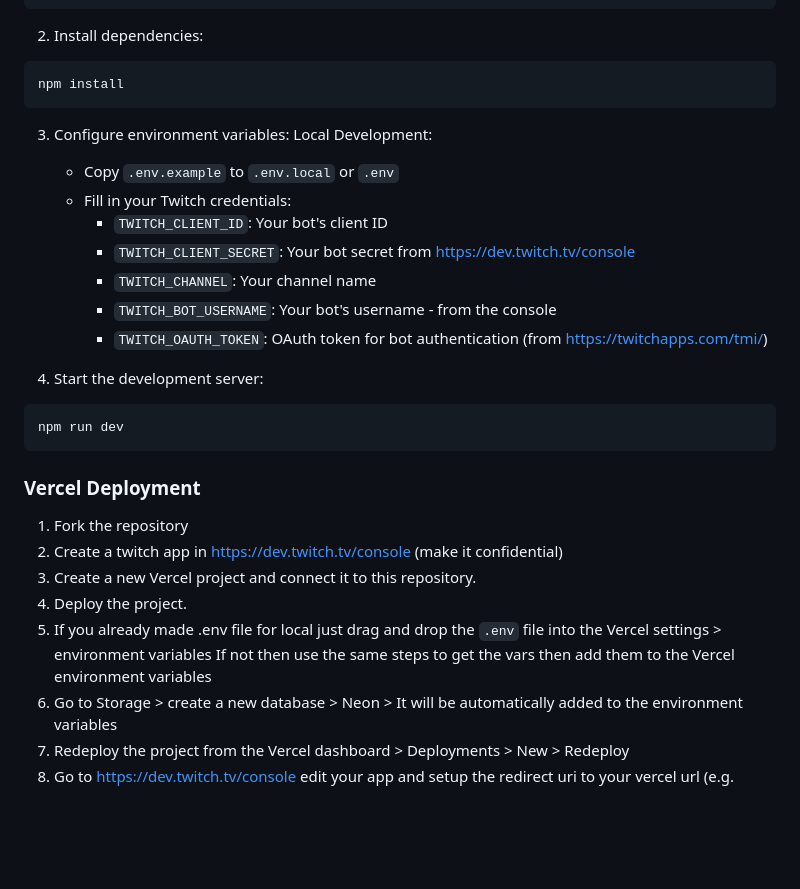
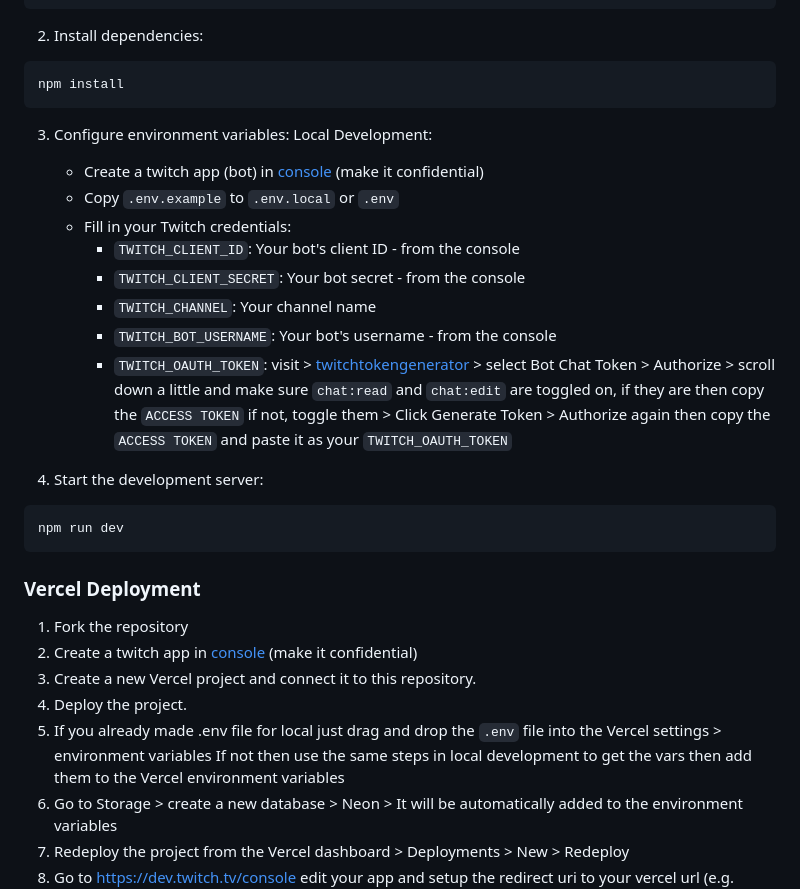
Before and after one commit to Umpriel/twitchContrib, a Markdown page: README.md, the part around the change. Drawn GitHub-style; folded sections open; blank space fills up the shorter version.

````diff
--- a/README.md
+++ b/README.md
@@ -40,26 +40,27 @@ npm install
 
 3. Configure environment variables:
   Local Development:
+   - Create a twitch app (bot) in [console](https://dev.twitch.tv/console) (make it confidential)
    - Copy `.env.example` to `.env.local` or `.env`
    - Fill in your Twitch credentials:
-     - `TWITCH_CLIENT_ID`: Your bot's client ID
-     - `TWITCH_CLIENT_SECRET`: Your bot secret from https://dev.twitch.tv/console
+     - `TWITCH_CLIENT_ID`: Your bot's client ID - from the console
+     - `TWITCH_CLIENT_SECRET`: Your bot secret - from the console
      - `TWITCH_CHANNEL`: Your channel name
      - `TWITCH_BOT_USERNAME`: Your bot's username - from the console
-     - `TWITCH_OAUTH_TOKEN`: OAuth token for bot authentication (from https://twitchapps.com/tmi/)
+     - `TWITCH_OAUTH_TOKEN`: visit > [twitchtokengenerator](https://twitchtokengenerator.com/) > select Bot Chat Token > Authorize > scroll down a little and make sure `chat:read` and `chat:edit` are toggled on, if they are then copy the `ACCESS TOKEN` if not, toggle them > Click Generate Token > Authorize again then copy the `ACCESS TOKEN` and paste it as your `TWITCH_OAUTH_TOKEN`
 
-4. Start the development server:
+5. Start the development server:
 ```bash
 npm run dev
 ```
 
 ### Vercel Deployment
 1. Fork the repository
-2. Create a twitch app in https://dev.twitch.tv/console (make it confidential)
+2. Create a twitch app in [console](https://dev.twitch.tv/console) (make it confidential)
 3. Create a new Vercel project and connect it to this repository.
 4. Deploy the project.
 5. If you already made .env file for local just drag and drop the `.env` file into the Vercel settings > environment variables
-   If not then use the same steps to get the vars then add them to the Vercel environment variables
+   If not then use the same steps in local development to get the vars then add them to the Vercel environment variables
 6. Go to Storage > create a new database > Neon > It will be automatically added to the environment variables
 7. Redeploy the project from the Vercel dashboard > Deployments > New > Redeploy
 8. Go to https://dev.twitch.tv/console edit your app and setup the redirect uri to your vercel url (e.g. https://{your-vercel-app-url}/api/auth/callback )
````
